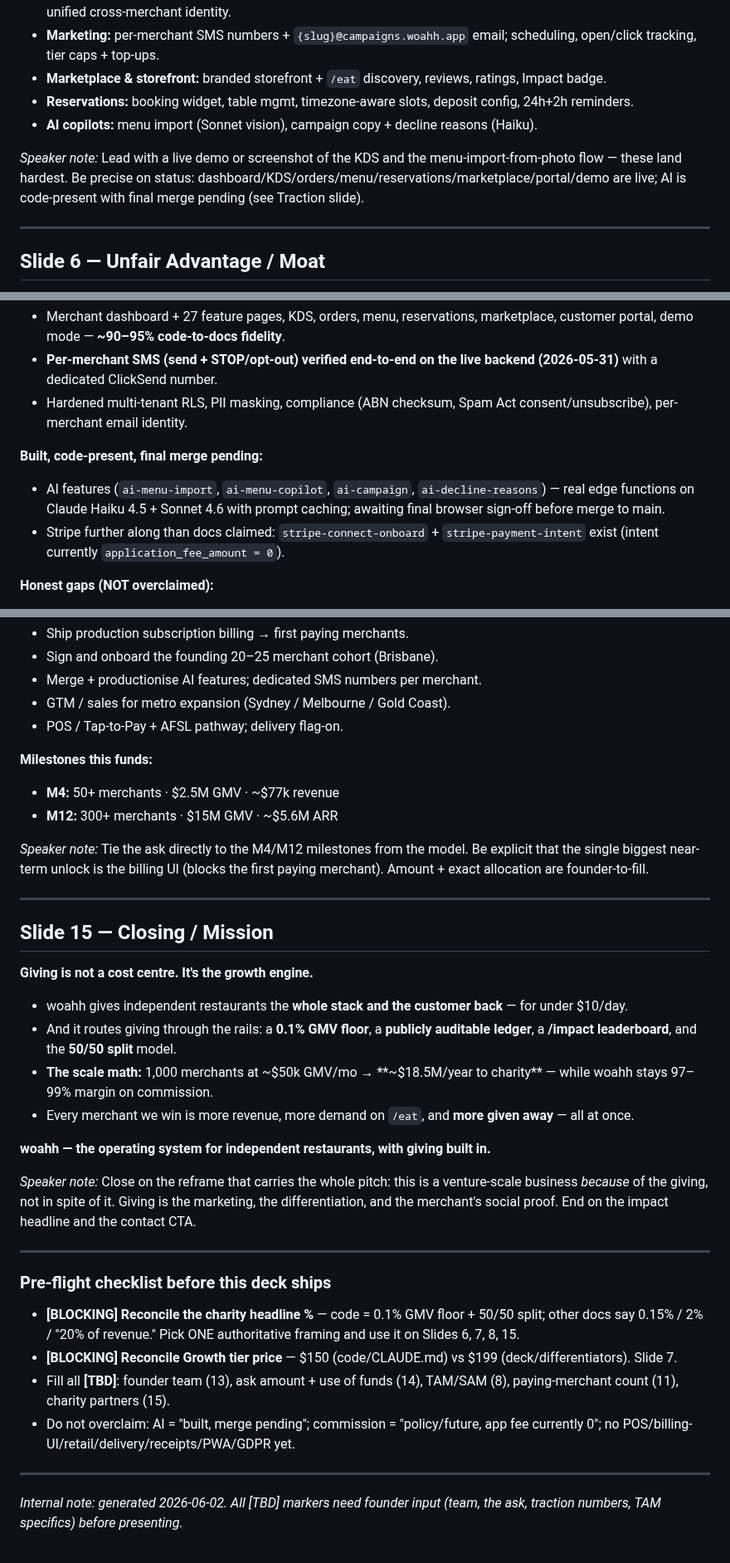
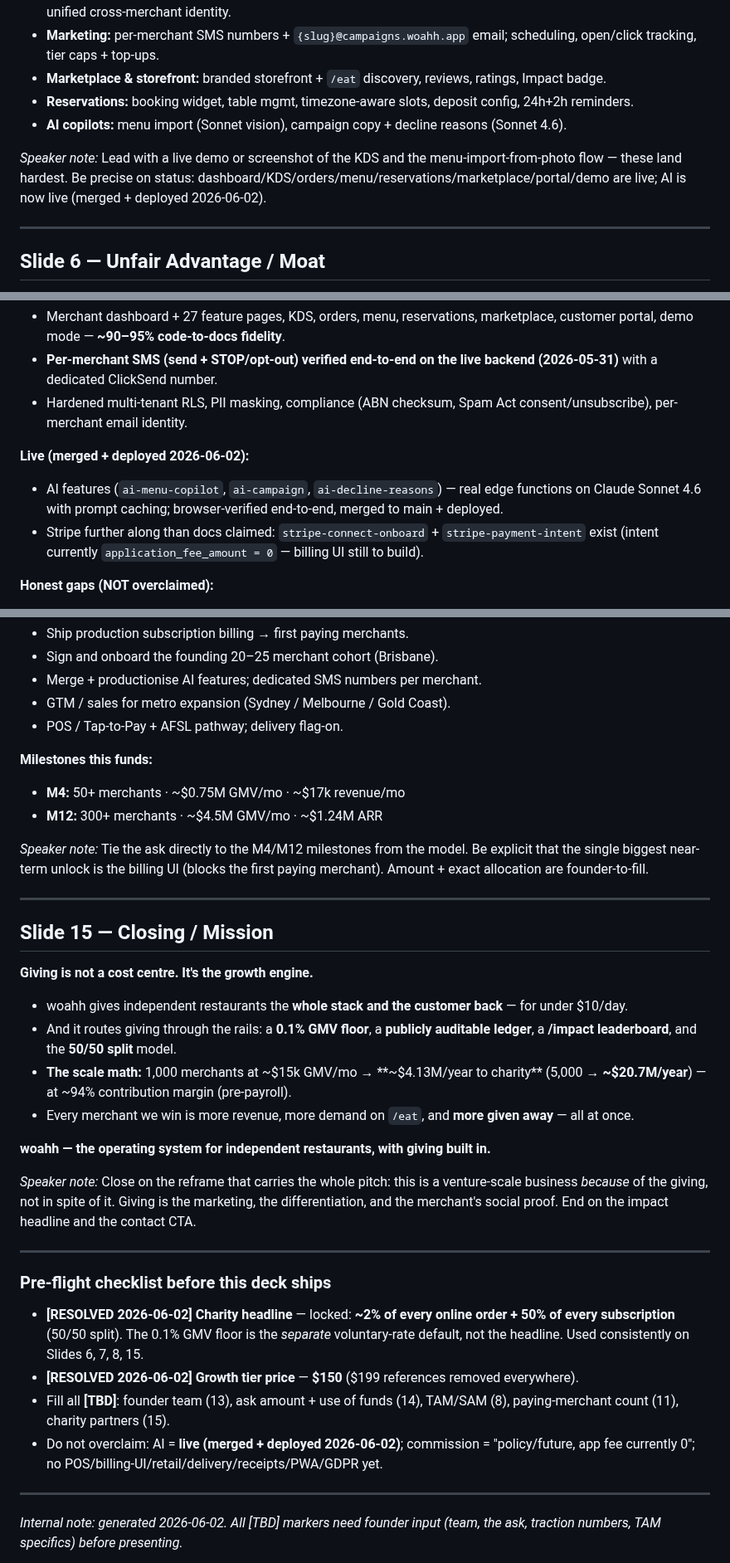
Before and after one commit to devsup76/hub-files, a Markdown page: docs/pitch/VC_PITCH_DECK.md, 3 parts joined by grey strips. Shown at 83% size. GitHub-like rendering.

```diff
--- a/docs/pitch/VC_PITCH_DECK.md
+++ b/docs/pitch/VC_PITCH_DECK.md
@@ -73,9 +73,9 @@ Branded storefront · zero-commission discovery marketplace · CRM, loyalty, SMS
 - **Marketing:** per-merchant SMS numbers + `{slug}@campaigns.woahh.app` email; scheduling, open/click tracking, tier caps + top-ups.
 - **Marketplace & storefront:** branded storefront + `/eat` discovery, reviews, ratings, Impact badge.
 - **Reservations:** booking widget, table mgmt, timezone-aware slots, deposit config, 24h+2h reminders.
-- **AI copilots:** menu import (Sonnet vision), campaign copy + decline reasons (Haiku).
+- **AI copilots:** menu import (Sonnet vision), campaign copy + decline reasons (Sonnet 4.6).
 
-*Speaker note:* Lead with a live demo or screenshot of the KDS and the menu-import-from-photo flow — these land hardest. Be precise on status: dashboard/KDS/orders/menu/reservations/marketplace/portal/demo are live; AI is code-present with final merge pending (see Traction slide).
+*Speaker note:* Lead with a live demo or screenshot of the KDS and the menu-import-from-photo flow — these land hardest. Be precise on status: dashboard/KDS/orders/menu/reservations/marketplace/portal/demo are live; AI is now live (merged + deployed 2026-06-02).
 
 ---
 
@@ -175,9 +175,9 @@ Branded storefront · zero-commission discovery marketplace · CRM, loyalty, SMS
 - **Per-merchant SMS (send + STOP/opt-out) verified end-to-end on the live backend (2026-05-31)** with a dedicated ClickSend number.
 - Hardened multi-tenant RLS, PII masking, compliance (ABN checksum, Spam Act consent/unsubscribe), per-merchant email identity.
 
-**Built, code-present, final merge pending:**
-- AI features (`ai-menu-import`, `ai-menu-copilot`, `ai-campaign`, `ai-decline-reasons`) — real edge functions on Claude Haiku 4.5 + Sonnet 4.6 with prompt caching; awaiting final browser sign-off before merge to main.
-- Stripe further along than docs claimed: `stripe-connect-onboard` + `stripe-payment-intent` exist (intent currently `application_fee_amount = 0`).
+**Live (merged + deployed 2026-06-02):**
+- AI features (`ai-menu-copilot`, `ai-campaign`, `ai-decline-reasons`) — real edge functions on Claude Sonnet 4.6 with prompt caching; browser-verified end-to-end, merged to main + deployed.
+- Stripe further along than docs claimed: `stripe-connect-onboard` + `stripe-payment-intent` exist (intent currently `application_fee_amount = 0` — billing UI still to build).
 
 **Honest gaps (NOT overclaimed):**
 - No production subscription-billing UI · no POS/terminal payments · retail vertical hidden · delivery courier code built but flagged off · receipts / PWA install / cookie-GDPR flows not built.
@@ -236,8 +236,8 @@ Branded storefront · zero-commission discovery marketplace · CRM, loyalty, SMS
 - POS / Tap-to-Pay + AFSL pathway; delivery flag-on.
 
 **Milestones this funds:**
-- **M4:** 50+ merchants · $2.5M GMV · ~$77k revenue
-- **M12:** 300+ merchants · $15M GMV · ~$5.6M ARR
+- **M4:** 50+ merchants · ~$0.75M GMV/mo · ~$17k revenue/mo
+- **M12:** 300+ merchants · ~$4.5M GMV/mo · ~$1.24M ARR
 
 *Speaker note:* Tie the ask directly to the M4/M12 milestones from the model. Be explicit that the single biggest near-term unlock is the billing UI (blocks the first paying merchant). Amount + exact allocation are founder-to-fill.
 
@@ -249,7 +249,7 @@ Branded storefront · zero-commission discovery marketplace · CRM, loyalty, SMS
 
 - woahh gives independent restaurants the **whole stack and the customer back** — for under $10/day.
 - And it routes giving through the rails: a **0.1% GMV floor**, a **publicly auditable ledger**, a **/impact leaderboard**, and the **50/50 split** model.
-- **The scale math:** 1,000 merchants at ~$50k GMV/mo → **~$18.5M/year to charity** — while woahh stays 97–99% margin on commission.
+- **The scale math:** 1,000 merchants at ~$15k GMV/mo → **~$4.13M/year to charity** (5,000 → **~$20.7M/year**) — at ~94% contribution margin (pre-payroll).
 - Every merchant we win is more revenue, more demand on `/eat`, and **more given away** — all at once.
 
 **woahh — the operating system for independent restaurants, with giving built in.**
@@ -259,10 +259,10 @@ Branded storefront · zero-commission discovery marketplace · CRM, loyalty, SMS
 ---
 
 ### Pre-flight checklist before this deck ships
-- **[BLOCKING] Reconcile the charity headline %** — code = 0.1% GMV floor + 50/50 split; other docs say 0.15% / 2% / "20% of revenue." Pick ONE authoritative framing and use it on Slides 6, 7, 8, 15.
-- **[BLOCKING] Reconcile Growth tier price** — $150 (code/CLAUDE.md) vs $199 (deck/differentiators). Slide 7.
+- **[RESOLVED 2026-06-02] Charity headline** — locked: **~2% of every online order + 50% of every subscription** (50/50 split). The 0.1% GMV floor is the *separate* voluntary-rate default, not the headline. Used consistently on Slides 6, 7, 8, 15.
+- **[RESOLVED 2026-06-02] Growth tier price** — **$150** ($199 references removed everywhere).
 - Fill all **[TBD]**: founder team (13), ask amount + use of funds (14), TAM/SAM (8), paying-merchant count (11), charity partners (15).
-- Do not overclaim: AI = "built, merge pending"; commission = "policy/future, app fee currently 0"; no POS/billing-UI/retail/delivery/receipts/PWA/GDPR yet.
+- Do not overclaim: AI = **live (merged + deployed 2026-06-02)**; commission = "policy/future, app fee currently 0"; no POS/billing-UI/retail/delivery/receipts/PWA/GDPR yet.
 
 ---
 
```
Also changed, not shown: other parts of docs/pitch/VC_PITCH_DECK.md (+14 -14 lines), docs/pitch/POSITIONING_BRIEF.md (+5 -5 lines).
